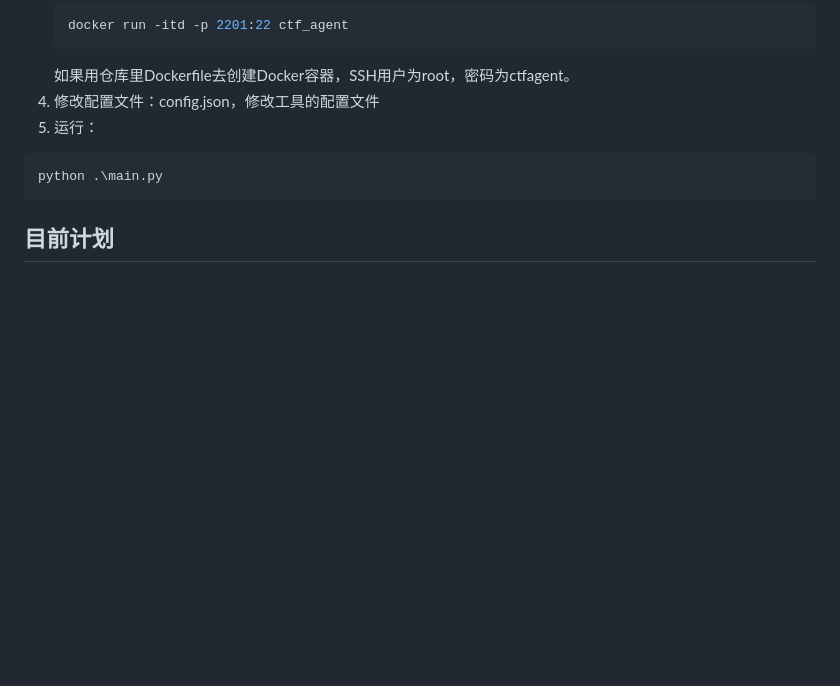
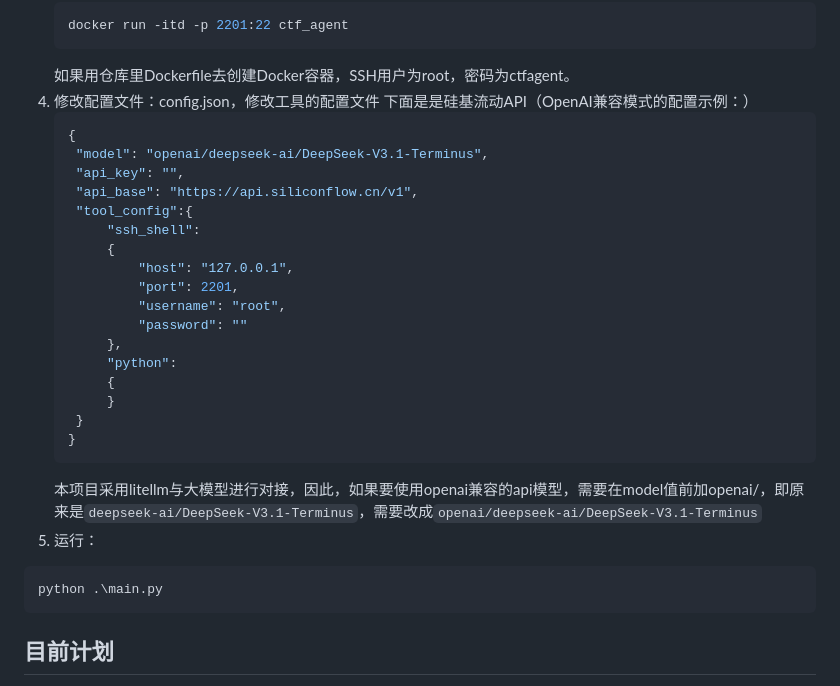
Before and after one commit to MuWinds/BUUCTF_Agent, a Markdown page: README.md, the part around the change. GitHub-like rendering; blank space fills up the shorter version.

Commit message:
Update README.md
更清晰的配置文件描述

````diff
--- a/README.md
+++ b/README.md
@@ -36,8 +36,29 @@ pip install -r .\requirements.txt
    docker run -itd -p 2201:22 ctf_agent
    ```
    如果用仓库里Dockerfile去创建Docker容器，SSH用户为root，密码为ctfagent。
-5. 修改配置文件：config.json，修改工具的配置文件
-6. 运行：
+4. 修改配置文件：config.json，修改工具的配置文件
+   下面是是硅基流动API（OpenAI兼容模式的配置示例：）
+   ```json
+   {
+    "model": "openai/deepseek-ai/DeepSeek-V3.1-Terminus",
+    "api_key": "",
+    "api_base": "https://api.siliconflow.cn/v1",
+    "tool_config":{
+        "ssh_shell":
+        {
+            "host": "127.0.0.1",
+            "port": 2201,
+            "username": "root",
+            "password": ""
+        },
+        "python":
+        {
+        }
+    }
+   }
+   ```
+   本项目采用litellm与大模型进行对接，因此，如果要使用openai兼容的api模型，需要在model值前加openai/，即原来是`deepseek-ai/DeepSeek-V3.1-Terminus`，需要改成`openai/deepseek-ai/DeepSeek-V3.1-Terminus`
+5. 运行：
 ```
 python .\main.py
 ```
````
